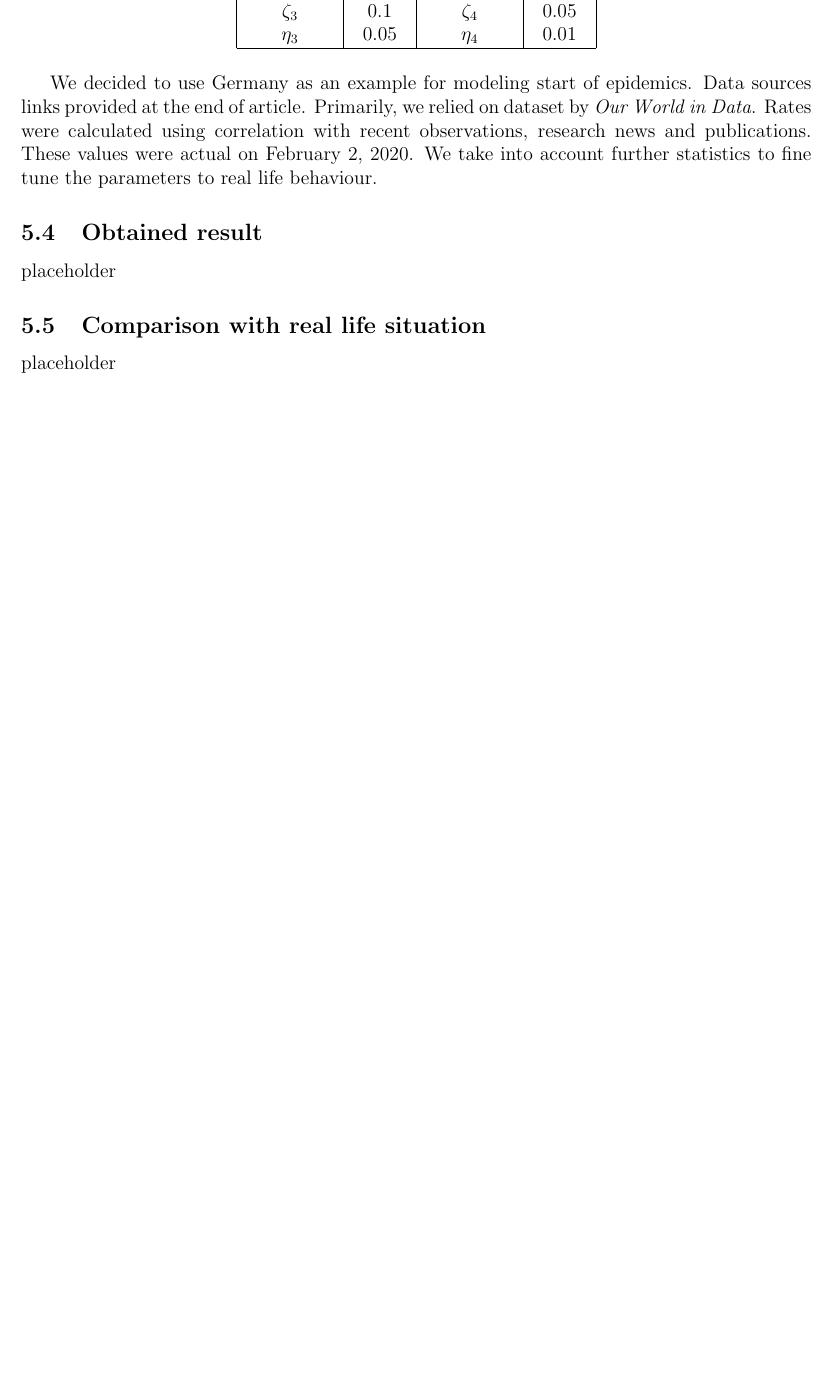
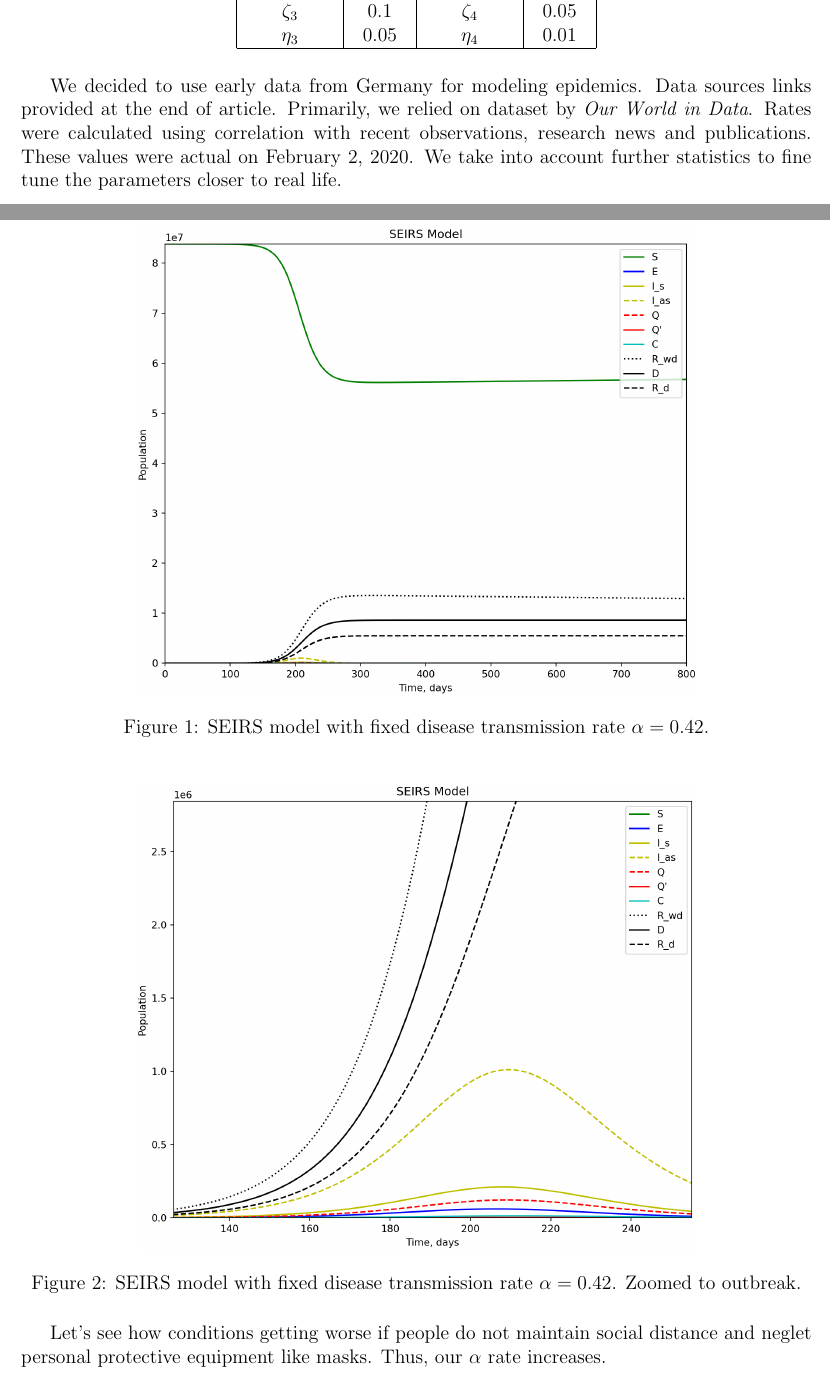
Before and after one commit to Mr3zee/SIR-Model-Python, a LaTeX document (Math/sir-model.tex): part of page 9 of 10 before the commit and two parts of pages 9 and 10 of 12 after it, the two joined at a grey line, cut so that both start at the same text, the shorter picture padded with empty space. Compiled offline with pdfLaTeX.

Commit message:
added plots and explanations

```diff
--- a/Math/sir-model.tex
+++ b/Math/sir-model.tex
@@ -9,6 +9,8 @@
 \usepackage{cases}
 \usepackage{hyperref}
 \usepackage{longtable}
+\usepackage{graphicx}
+\graphicspath{ {../media/} }
 
 \title{SIR models for the spread of COVID-19}
 \date{\today}
@@ -370,10 +372,22 @@
 
 	\end{longtable}
 
-	We decided to use Germany as an example for modeling start of epidemics. Data sources links provided at the end of article. Primarily, we relied on dataset by \textit{Our World in Data}. Rates were calculated using correlation with recent observations, research news and publications. These values were actual on February 2, 2020. We take into account further statistics to fine tune the parameters to real life behaviour.
+	We decided to use early data from Germany for modeling epidemics. Data sources links provided at the end of article. Primarily, we relied on dataset by \textit{Our World in Data}. Rates were calculated using correlation with recent observations, research news and publications. These values were actual on February 2, 2020. We take into account further statistics to fine tune the parameters closer to real life.
 
-	\subsection{Obtained result}
-	placeholder
+	\newpage
 
-	\subsection{Comparison with real life situation}
-	placeholder
+	\subsection{Obtained results and conclusion}
+
+	\begin{figure}[h!]
+		\centering
+		\includegraphics[width=12cm]{seirs.png}
+		\caption{SEIRS model with fixed disease transmission rate $\alpha = 0.42$.}
+	\end{figure}
+
+	\begin{figure}[h!]
+		\centering
+		\includegraphics[width=12cm]{seirs_2.png}
+		\caption{SEIRS model with fixed disease transmission rate $\alpha = 0.42$. Zoomed to outbreak.}
+	\end{figure}
+
+	Let's see how conditions getting worse if people do not maintain social distance and neglet personal protective equipment like masks. Thus, our $\alpha$ rate increases.
```
Also changed, not shown: Math/sir-model.pdf, Media/seirs.png (added), Media/seirs_2.png (added), Media/seirs_bigalpha.png (added), Media/seirs_bigalpha_2.png (added), media/SEIRS_Model.png (deleted), media/SEIRS_Model2.png (deleted), media/SEIRS_Model3.png (deleted), Math/sir-model.tex (16 more changed lines).
